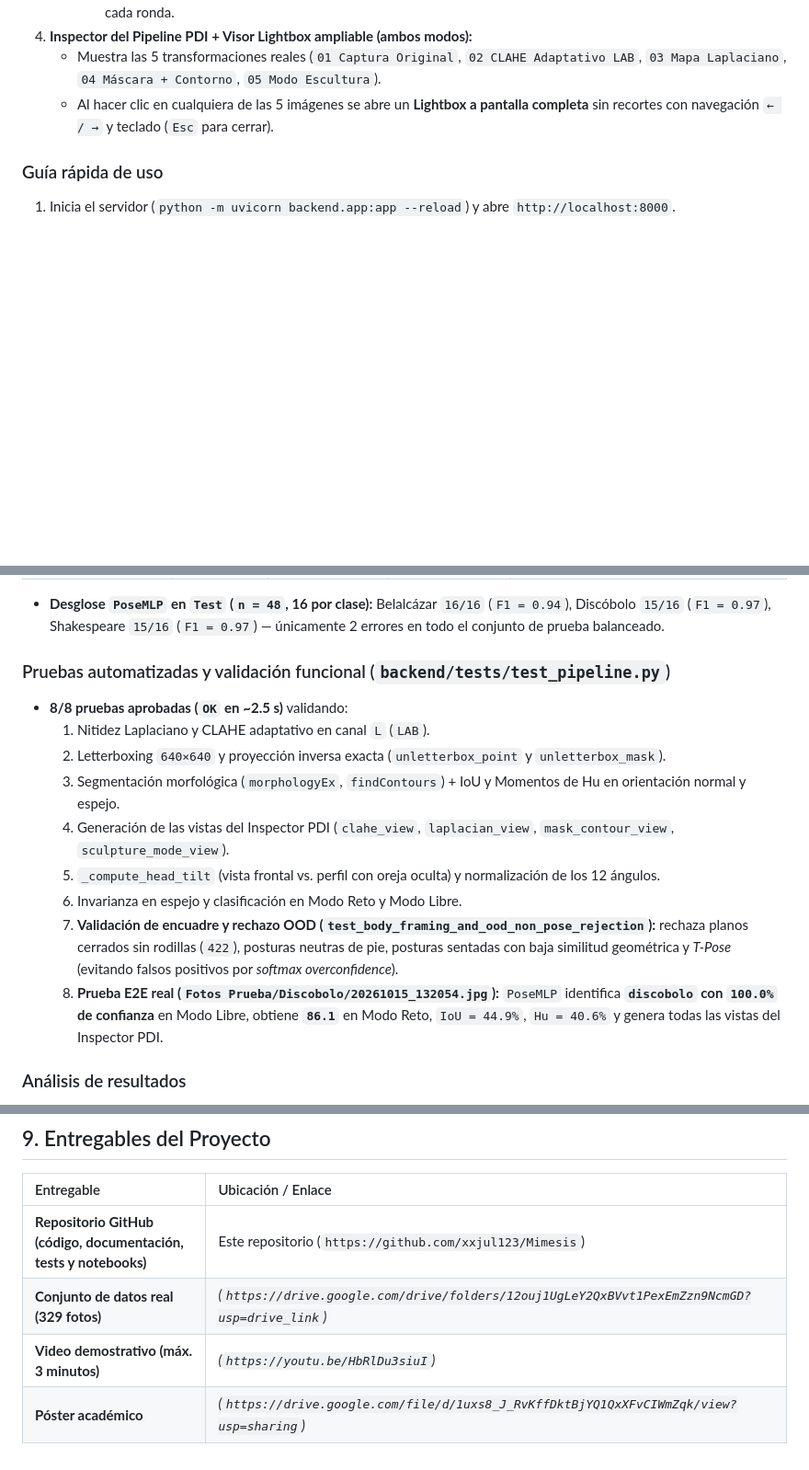
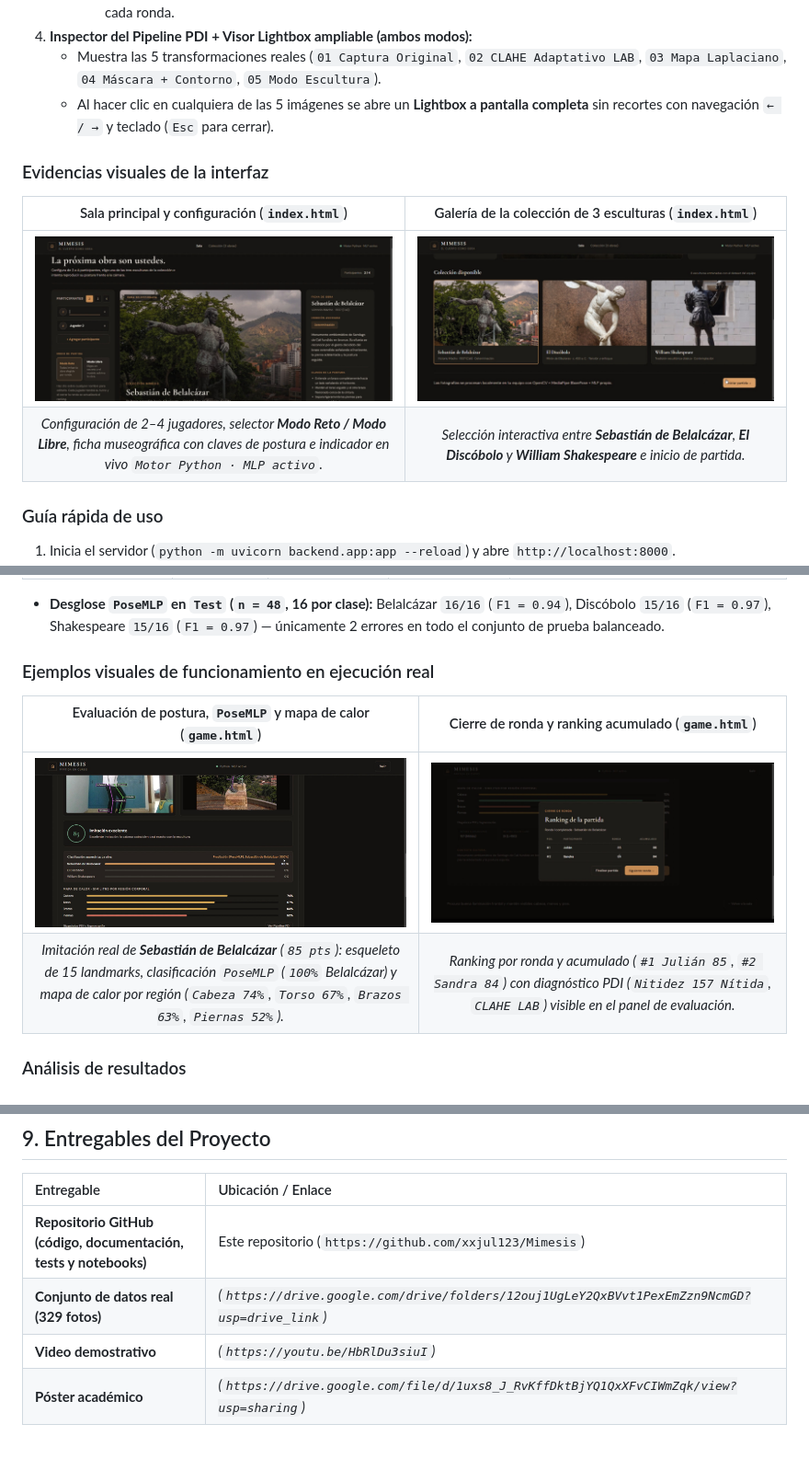
Before and after one commit to xxjul123/Mimesis, a Markdown page: README.md, 3 parts joined by grey strips. Shown at 92% size. Rendered like a GitHub page; pictures changed too: Imagenes Preview README/Inicio_Mimesis.jpg (added), Imagenes Preview README/Inicio_Mimesis_abajo.jpg (added), Imagenes Preview README/Mimesis_ranking.jpg (added); blank space fills up the shorter version.

Commit message:
act readme

```diff
--- a/README.md
+++ b/README.md
@@ -185,6 +186,13 @@ Los prototipos visuales iniciales (4 pantallas clave: Sala, Imitación, Comparac
    - Muestra las 5 transformaciones reales (`01 Captura Original`, `02 CLAHE Adaptativo LAB`, `03 Mapa Laplaciano`, `04 Máscara + Contorno`, `05 Modo Escultura`).
    - Al hacer clic en cualquiera de las 5 imágenes se abre un **Lightbox a pantalla completa** sin recortes con navegación `← / →` y teclado (`Esc` para cerrar).
 
+### Evidencias visuales de la interfaz
+
+| Sala principal y configuración (`index.html`) | Galería de la colección de 3 esculturas (`index.html`) |
+| :---: | :---: |
+| ![Sala principal de MIMESIS](Imagenes%20Preview%20README/Inicio_Mimesis.jpg) | ![Colección disponible en MIMESIS](Imagenes%20Preview%20README/Inicio_Mimesis_abajo.jpg) |
+| *Configuración de 2–4 jugadores, selector **Modo Reto / Modo Libre**, ficha museográfica con claves de postura e indicador en vivo `Motor Python · MLP activo`.* | *Selección interactiva entre **Sebastián de Belalcázar**, **El Discóbolo** y **William Shakespeare** e inicio de partida.* |
+
 ### Guía rápida de uso
 1. Inicia el servidor (`python -m uvicorn backend.app:app --reload`) y abre `http://localhost:8000`.
 2. Configura los nombres de los jugadores (2–4), elige **Modo Reto** o **Modo Libre**, selecciona la obra inicial y pulsa **«Iniciar partida →»**.
@@ -211,16 +219,12 @@ Los prototipos visuales iniciales (4 pantallas clave: Sala, Imitación, Comparac
 
 - **Desglose `PoseMLP` en `Test` (`n = 48`, 16 por clase):** Belalcázar `16/16` (`F1 = 0.94`), Discóbolo `15/16` (`F1 = 0.97`), Shakespeare `15/16` (`F1 = 0.97`) — únicamente 2 errores en todo el conjunto de prueba balanceado.
 
-### Pruebas automatizadas y validación funcional (`backend/tests/test_pipeline.py`)
-- **8/8 pruebas aprobadas (`OK` en ~2.5 s)** validando:
-  1. Nitidez Laplaciano y CLAHE adaptativo en canal `L` (`LAB`).
-  2. Letterboxing `640×640` y proyección inversa exacta (`unletterbox_point` y `unletterbox_mask`).
-  3. Segmentación morfológica (`morphologyEx`, `findContours`) + IoU y Momentos de Hu en orientación normal y espejo.
-  4. Generación de las vistas del Inspector PDI (`clahe_view`, `laplacian_view`, `mask_contour_view`, `sculpture_mode_view`).
-  5. `_compute_head_tilt` (vista frontal vs. perfil con oreja oculta) y normalización de los 12 ángulos.
-  6. Invarianza en espejo y clasificación en Modo Reto y Modo Libre.
-  7. **Validación de encuadre y rechazo OOD (`test_body_framing_and_ood_non_pose_rejection`):** rechaza planos cerrados sin rodillas (`422`), posturas neutras de pie, posturas sentadas con baja similitud geométrica y *T-Pose* (evitando falsos positivos por *softmax overconfidence*).
-  8. **Prueba E2E real (`Fotos Prueba/Discobolo/20261015_132054.jpg`):** `PoseMLP` identifica **`discobolo` con `100.0%` de confianza** en Modo Libre, obtiene **`86.1`** en Modo Reto, `IoU = 44.9%`, `Hu = 40.6%` y genera todas las vistas del Inspector PDI.
+### Ejemplos visuales de funcionamiento en ejecución real
+
+| Evaluación de postura, `PoseMLP` y mapa de calor (`game.html`) | Cierre de ronda y ranking acumulado (`game.html`) |
+| :---: | :---: |
+| ![Resultados de evaluación en MIMESIS](Imagenes%20Preview%20README/Mimesis_resultados_obra.jpg) | ![Ranking de partida en MIMESIS](Imagenes%20Preview%20README/Mimesis_ranking.jpg) |
+| *Imitación real de **Sebastián de Belalcázar** (`85 pts`): esqueleto de 15 landmarks, clasificación `PoseMLP` (`100%` Belalcázar) y mapa de calor por región (`Cabeza 74%`, `Torso 67%`, `Brazos 63%`, `Piernas 52%`).* | *Ranking por ronda y acumulado (`#1 Julián 85`, `#2 Sandra 84`) con diagnóstico PDI (`Nitidez 157 Nítida`, `CLAHE LAB`) visible en el panel de evaluación.* |
 
 ### Análisis de resultados
 - **Superioridad de características geométricas + PDI sobre píxeles RGB:** pasar de la CNN RGB (`77.1%` test) a los 12 ángulos normalizados con preprocesamiento PDI (`95.8%` test con `PoseMLP`, `+18.7 pp`) eliminó la dependencia del fondo, vestimenta e iluminación con un modelo de solo `17.7 KB`.
@@ -243,5 +247,5 @@ Los prototipos visuales iniciales (4 pantallas clave: Sala, Imitación, Comparac
 | :--- | :--- |
 | **Repositorio GitHub (código, documentación, tests y notebooks)** | Este repositorio (`https://github.com/xxjul123/Mimesis`) |
 | **Conjunto de datos real (329 fotos)** | *(`https://drive.google.com/drive/folders/12ouj1UgLeY2QxBVvt1PexEmZzn9NcmGD?usp=drive_link`)* |
-| **Video demostrativo (máx. 3 minutos)** | *(`https://youtu.be/HbRlDu3siuI`)* |
+| **Video demostrativo** | *(`https://youtu.be/HbRlDu3siuI`)* |
 | **Póster académico** | *(`https://drive.google.com/file/d/1uxs8_J_RvKffDktBjYQ1QxXFvCIWmZqk/view?usp=sharing`)* |
```
Also changed, not shown: other parts of README.md (+1 -0 lines), Imagenes Preview README/Home.jpeg (added).
